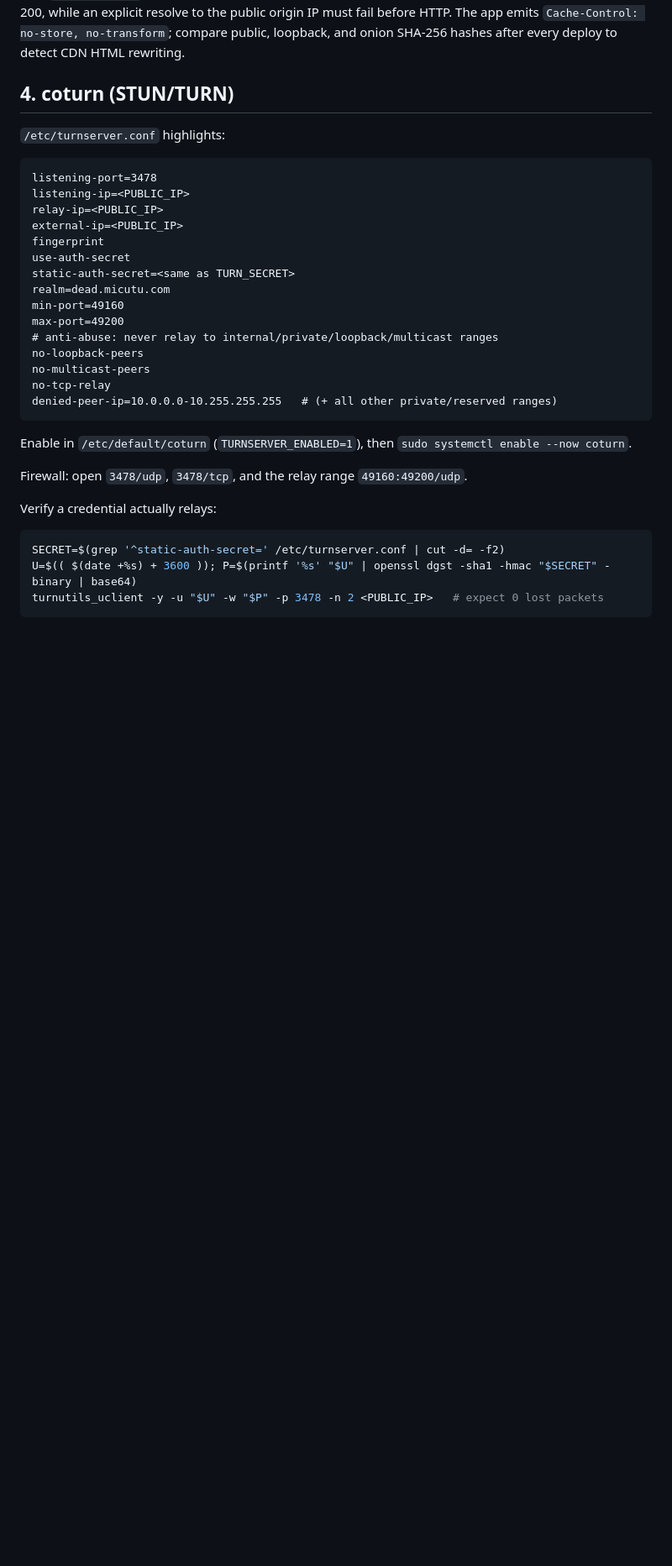
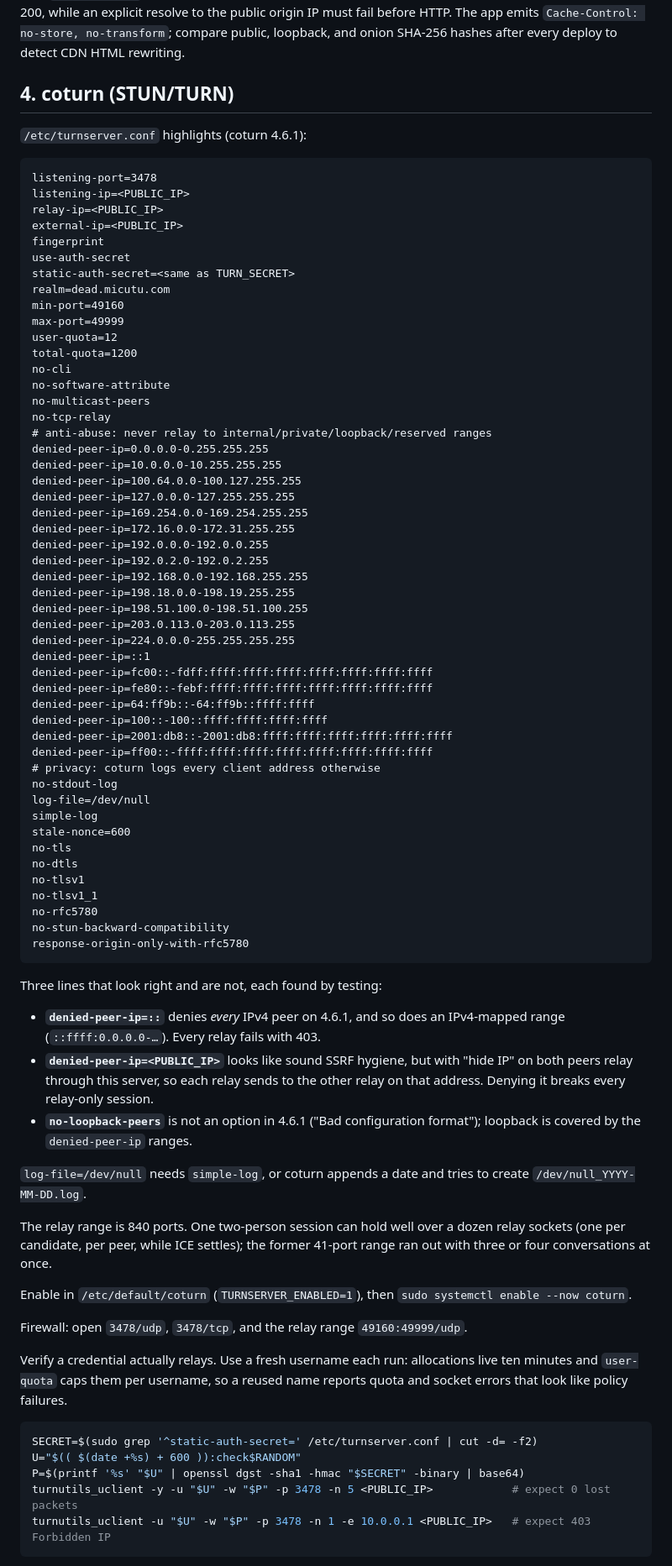
Before and after one commit to Alexandru2984/deadDrop, a Markdown page: DEPLOY.md, the part around one of its changes. Shown at 84% size. Drawn GitHub-style; blank space fills up the shorter version.

Commit message:
Stop the relay keeping a list of who used it
coturn wrote every client's address to journald and rsyslog, and journald had
no retention limit — four gigabytes going back months. For a service that
otherwise keeps no record of who talked to whom, the relay was the record.

Production now runs coturn with no log output at all, journald keeps seven
days, and existing coturn lines were removed from the rsyslog files. DEPLOY.md
records the configuration and three directives that look correct and are not,
each found by testing against the live relay:

- denied-peer-ip=:: (and an IPv4-mapped range) deny every IPv4 peer;
- denying the server's own address breaks every relay-only session, because
  with "hide IP" on, both relays live on that address;
- no-loopback-peers is not a 4.6.1 option.

The remaining special-purpose ranges are denied, nonces expire, TLS/DTLS
listeners without a certificate are off, and RFC 5780 discovery is disabled.

The relay range grows from 41 ports to 840. A single test conversation held 18
relay sockets; with relay-only now the default, three or four simultaneous
conversations would have exhausted it.

````diff
--- a/DEPLOY.md
+++ b/DEPLOY.md
@@ -101,7 +101,7 @@ SHA-256 hashes after every deploy to detect CDN HTML rewriting.
 
 ## 4. coturn (STUN/TURN)
 
-`/etc/turnserver.conf` highlights:
+`/etc/turnserver.conf` highlights (coturn 4.6.1):
 
 ```
 listening-port=3478
@@ -113,23 +113,78 @@ use-auth-secret
 static-auth-secret=<same as TURN_SECRET>
 realm=dead.micutu.com
 min-port=49160
-max-port=49200
-# anti-abuse: never relay to internal/private/loopback/multicast ranges
-no-loopback-peers
+max-port=49999
+user-quota=12
+total-quota=1200
+no-cli
+no-software-attribute
 no-multicast-peers
 no-tcp-relay
-denied-peer-ip=10.0.0.0-10.255.255.255   # (+ all other private/reserved ranges)
+# anti-abuse: never relay to internal/private/loopback/reserved ranges
+denied-peer-ip=0.0.0.0-0.255.255.255
+denied-peer-ip=10.0.0.0-10.255.255.255
+denied-peer-ip=100.64.0.0-100.127.255.255
+denied-peer-ip=127.0.0.0-127.255.255.255
+denied-peer-ip=169.254.0.0-169.254.255.255
+denied-peer-ip=172.16.0.0-172.31.255.255
+denied-peer-ip=192.0.0.0-192.0.0.255
+denied-peer-ip=192.0.2.0-192.0.2.255
+denied-peer-ip=192.168.0.0-192.168.255.255
+denied-peer-ip=198.18.0.0-198.19.255.255
+denied-peer-ip=198.51.100.0-198.51.100.255
+denied-peer-ip=203.0.113.0-203.0.113.255
+denied-peer-ip=224.0.0.0-255.255.255.255
+denied-peer-ip=::1
+denied-peer-ip=fc00::-fdff:ffff:ffff:ffff:ffff:ffff:ffff:ffff
+denied-peer-ip=fe80::-febf:ffff:ffff:ffff:ffff:ffff:ffff:ffff
+denied-peer-ip=64:ff9b::-64:ff9b::ffff:ffff
+denied-peer-ip=100::-100::ffff:ffff:ffff:ffff
+denied-peer-ip=2001:db8::-2001:db8:ffff:ffff:ffff:ffff:ffff:ffff
+denied-peer-ip=ff00::-ffff:ffff:ffff:ffff:ffff:ffff:ffff:ffff
+# privacy: coturn logs every client address otherwise
+no-stdout-log
+log-file=/dev/null
+simple-log
+stale-nonce=600
+no-tls
+no-dtls
+no-tlsv1
+no-tlsv1_1
+no-rfc5780
+no-stun-backward-compatibility
+response-origin-only-with-rfc5780
 ```
+
+Three lines that look right and are not, each found by testing:
+
+- **`denied-peer-ip=::`** denies *every* IPv4 peer on 4.6.1, and so does an
+  IPv4-mapped range (`::ffff:0.0.0.0-…`). Every relay fails with 403.
+- **`denied-peer-ip=<PUBLIC_IP>`** looks like sound SSRF hygiene, but with
+  "hide IP" on both peers relay through this server, so each relay sends to the
+  other relay on that address. Denying it breaks every relay-only session.
+- **`no-loopback-peers`** is not an option in 4.6.1 ("Bad configuration
+  format"); loopback is covered by the `denied-peer-ip` ranges.
+
+`log-file=/dev/null` needs `simple-log`, or coturn appends a date and tries to
+create `/dev/null_YYYY-MM-DD.log`.
+
+The relay range is 840 ports. One two-person session can hold well over a
+dozen relay sockets (one per candidate, per peer, while ICE settles); the
+former 41-port range ran out with three or four conversations at once.
 
 Enable in `/etc/default/coturn` (`TURNSERVER_ENABLED=1`), then
 `sudo systemctl enable --now coturn`.
 
-Firewall: open `3478/udp`, `3478/tcp`, and the relay range `49160:49200/udp`.
+Firewall: open `3478/udp`, `3478/tcp`, and the relay range `49160:49999/udp`.
 
-Verify a credential actually relays:
+Verify a credential actually relays. Use a fresh username each run: allocations
+live ten minutes and `user-quota` caps them per username, so a reused name
+reports quota and socket errors that look like policy failures.
 
 ```bash
-SECRET=$(grep '^static-auth-secret=' /etc/turnserver.conf | cut -d= -f2)
-U=$(( $(date +%s) + 3600 )); P=$(printf '%s' "$U" | openssl dgst -sha1 -hmac "$SECRET" -binary | base64)
-turnutils_uclient -y -u "$U" -w "$P" -p 3478 -n 2 <PUBLIC_IP>   # expect 0 lost packets
+SECRET=$(sudo grep '^static-auth-secret=' /etc/turnserver.conf | cut -d= -f2)
+U="$(( $(date +%s) + 600 )):check$RANDOM"
+P=$(printf '%s' "$U" | openssl dgst -sha1 -hmac "$SECRET" -binary | base64)
+turnutils_uclient -y -u "$U" -w "$P" -p 3478 -n 5 <PUBLIC_IP>            # expect 0 lost packets
+turnutils_uclient -u "$U" -w "$P" -p 3478 -n 1 -e 10.0.0.1 <PUBLIC_IP>   # expect 403 Forbidden IP
 ```
````
Also changed, not shown: other parts of DEPLOY.md (+7 -0 lines).
